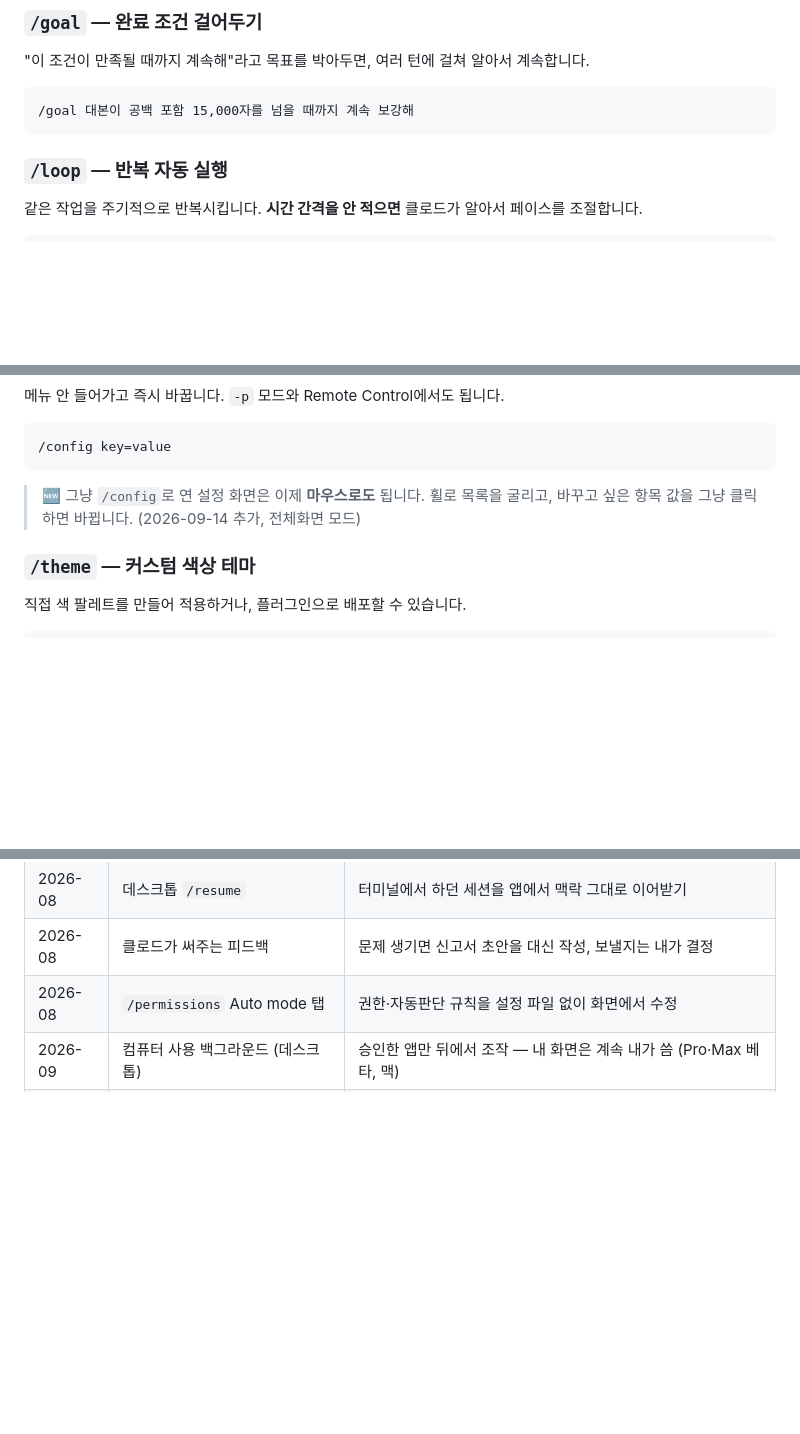
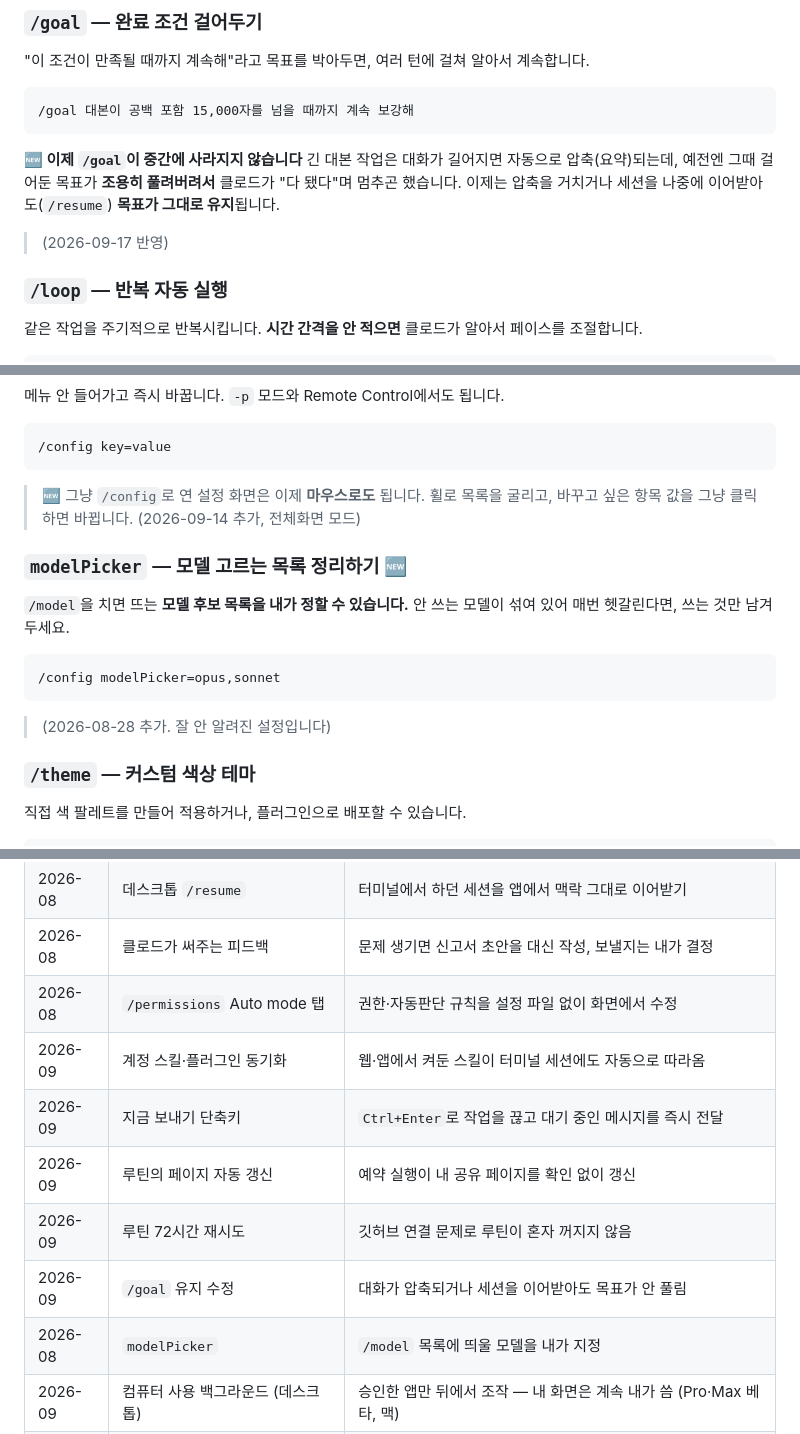
Before and after one commit to goldlucky7/Progream, a Markdown page: claude-hidden-features.md, 3 parts joined by grey strips. Drawn GitHub-style; blank space fills up the shorter version.

````diff
--- a/claude-hidden-features.md
+++ b/claude-hidden-features.md
@@ -38,6 +38,12 @@
 ```
 /goal 대본이 공백 포함 15,000자를 넘을 때까지 계속 보강해
 ```
+
+**🆕 이제 `/goal`이 중간에 사라지지 않습니다**
+긴 대본 작업은 대화가 길어지면 자동으로 압축(요약)되는데,
+예전엔 그때 걸어둔 목표가 **조용히 풀려버려서** 클로드가 "다 됐다"며 멈추곤 했습니다.
+이제는 압축을 거치거나 세션을 나중에 이어받아도(`/resume`) **목표가 그대로 유지**됩니다.
+> (2026-09-17 반영)
 
 ### `/loop` — 반복 자동 실행
 같은 작업을 주기적으로 반복시킵니다. **시간 간격을 안 적으면** 클로드가 알아서 페이스를 조절합니다.
@@ -144,6 +150,14 @@
 > 🆕 그냥 `/config`로 연 설정 화면은 이제 **마우스로도** 됩니다.
 > 휠로 목록을 굴리고, 바꾸고 싶은 항목 값을 그냥 클릭하면 바뀝니다. (2026-09-14 추가, 전체화면 모드)
 
+### `modelPicker` — 모델 고르는 목록 정리하기 🆕
+`/model`을 치면 뜨는 **모델 후보 목록을 내가 정할 수 있습니다.**
+안 쓰는 모델이 섞여 있어 매번 헷갈린다면, 쓰는 것만 남겨두세요.
+```
+/config modelPicker=opus,sonnet
+```
+> (2026-08-28 추가. 잘 안 알려진 설정입니다)
+
 ### `/theme` — 커스텀 색상 테마
 직접 색 팔레트를 만들어 적용하거나, 플러그인으로 배포할 수 있습니다.
 ```
@@ -297,6 +348,12 @@ claude agents
 | 2026-08 | 데스크톱 `/resume` | 터미널에서 하던 세션을 앱에서 맥락 그대로 이어받기 |
 | 2026-08 | 클로드가 써주는 피드백 | 문제 생기면 신고서 초안을 대신 작성, 보낼지는 내가 결정 |
 | 2026-08 | `/permissions` Auto mode 탭 | 권한·자동판단 규칙을 설정 파일 없이 화면에서 수정 |
+| 2026-09 | 계정 스킬·플러그인 동기화 | 웹·앱에서 켜둔 스킬이 터미널 세션에도 자동으로 따라옴 |
+| 2026-09 | 지금 보내기 단축키 | `Ctrl+Enter`로 작업을 끊고 대기 중인 메시지를 즉시 전달 |
+| 2026-09 | 루틴의 페이지 자동 갱신 | 예약 실행이 내 공유 페이지를 확인 없이 갱신 |
+| 2026-09 | 루틴 72시간 재시도 | 깃허브 연결 문제로 루틴이 혼자 꺼지지 않음 |
+| 2026-09 | `/goal` 유지 수정 | 대화가 압축되거나 세션을 이어받아도 목표가 안 풀림 |
+| 2026-08 | `modelPicker` | `/model` 목록에 띄울 모델을 내가 지정 |
 | 2026-09 | 컴퓨터 사용 백그라운드 (데스크톱) | 승인한 앱만 뒤에서 조작 — 내 화면은 계속 내가 씀 (Pro·Max 베타, 맥) |
 | 2026-09 | 데스크톱 패널 떼어내기 | 터미널·변경사항 패널을 별도 창으로 빼서 두 번째 모니터에 |
 | 2026-09 | 문장 중간 `/` 명령어 목록 | 쓰던 문장 중간에 `/`를 쳐도 명령어 목록이 펼쳐짐 |
````
Also changed, not shown: other parts of claude-hidden-features.md (+38 -1 lines), feature-log.md (+9 -0 lines).
